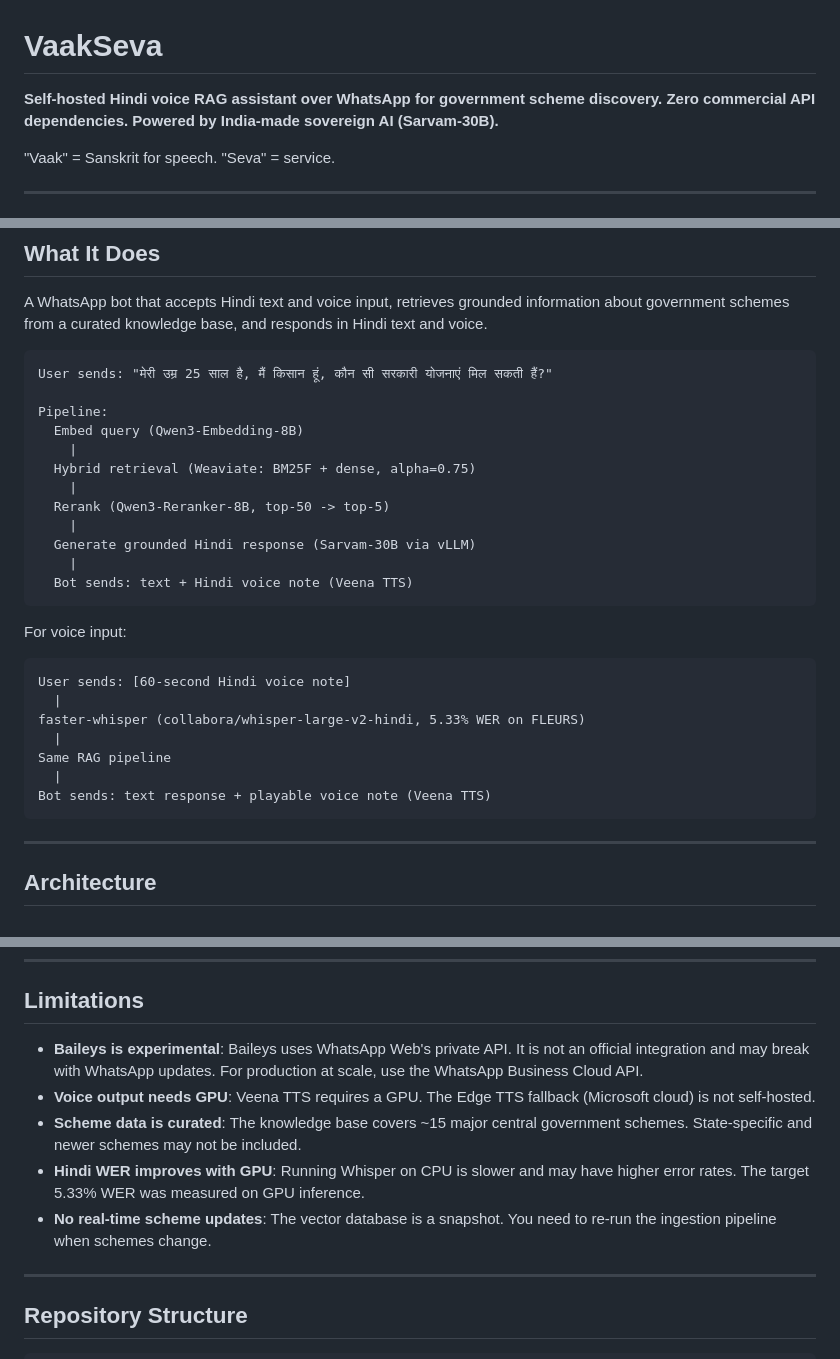
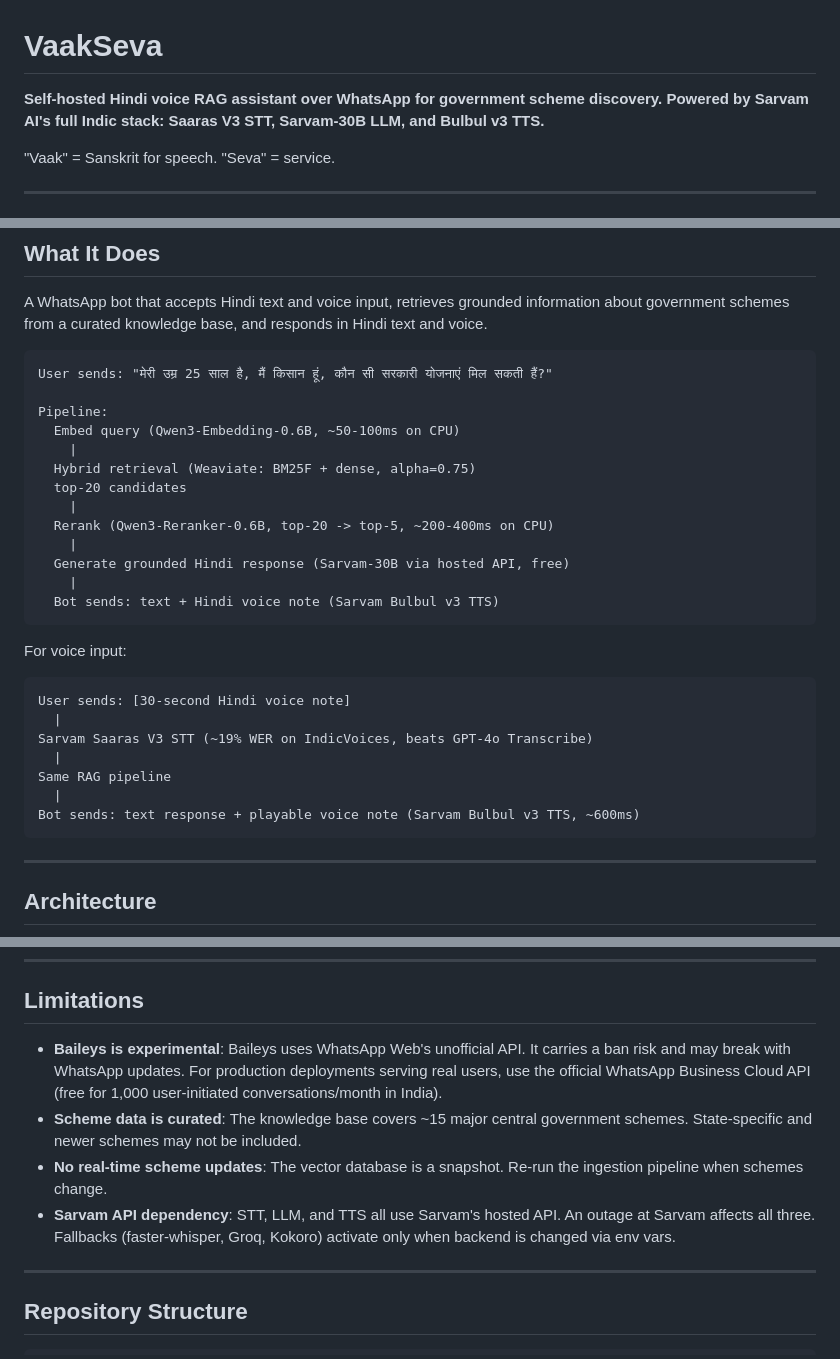
Before and after one commit to mist-ic/VaakSeva, a Markdown page: README.md, 3 parts joined by grey strips. GitHub-like rendering.

````diff
--- a/README.md
+++ b/README.md
@@ -1,6 +1,6 @@
 # VaakSeva
 
-**Self-hosted Hindi voice RAG assistant over WhatsApp for government scheme discovery. Zero commercial API dependencies. Powered by India-made sovereign AI (Sarvam-30B).**
+**Self-hosted Hindi voice RAG assistant over WhatsApp for government scheme discovery. Powered by Sarvam AI's full Indic stack: Saaras V3 STT, Sarvam-30B LLM, and Bulbul v3 TTS.**
 
 "Vaak" = Sanskrit for speech. "Seva" = service.
 
@@ -27,26 +27,27 @@ A WhatsApp bot that accepts Hindi text and voice input, retrieves grounded infor
 User sends: "मेरी उम्र 25 साल है, मैं किसान हूं, कौन सी सरकारी योजनाएं मिल सकती हैं?"
 
 Pipeline:
-  Embed query (Qwen3-Embedding-8B)
+  Embed query (Qwen3-Embedding-0.6B, ~50-100ms on CPU)
     |
   Hybrid retrieval (Weaviate: BM25F + dense, alpha=0.75)
+  top-20 candidates
     |
-  Rerank (Qwen3-Reranker-8B, top-50 -> top-5)
+  Rerank (Qwen3-Reranker-0.6B, top-20 -> top-5, ~200-400ms on CPU)
     |
-  Generate grounded Hindi response (Sarvam-30B via vLLM)
+  Generate grounded Hindi response (Sarvam-30B via hosted API, free)
     |
-  Bot sends: text + Hindi voice note (Veena TTS)
+  Bot sends: text + Hindi voice note (Sarvam Bulbul v3 TTS)
 ```
 
 For voice input:
 ```
-User sends: [60-second Hindi voice note]
+User sends: [30-second Hindi voice note]
   |
-faster-whisper (collabora/whisper-large-v2-hindi, 5.33% WER on FLEURS)
+Sarvam Saaras V3 STT (~19% WER on IndicVoices, beats GPT-4o Transcribe)
   |
 Same RAG pipeline
   |
-Bot sends: text response + playable voice note (Veena TTS)
+Bot sends: text response + playable voice note (Sarvam Bulbul v3 TTS, ~600ms)
 ```
 
 ---
@@ -347,11 +354,10 @@ User data is stored with SHA-256 hashed phone numbers (with salt). Files are pur
 
 ## Limitations
 
-- **Baileys is experimental**: Baileys uses WhatsApp Web's private API. It is not an official integration and may break with WhatsApp updates. For production at scale, use the WhatsApp Business Cloud API.
-- **Voice output needs GPU**: Veena TTS requires a GPU. The Edge TTS fallback (Microsoft cloud) is not self-hosted.
+- **Baileys is experimental**: Baileys uses WhatsApp Web's unofficial API. It carries a ban risk and may break with WhatsApp updates. For production deployments serving real users, use the official WhatsApp Business Cloud API (free for 1,000 user-initiated conversations/month in India).
 - **Scheme data is curated**: The knowledge base covers ~15 major central government schemes. State-specific and newer schemes may not be included.
-- **Hindi WER improves with GPU**: Running Whisper on CPU is slower and may have higher error rates. The target 5.33% WER was measured on GPU inference.
-- **No real-time scheme updates**: The vector database is a snapshot. You need to re-run the ingestion pipeline when schemes change.
+- **No real-time scheme updates**: The vector database is a snapshot. Re-run the ingestion pipeline when schemes change.
+- **Sarvam API dependency**: STT, LLM, and TTS all use Sarvam's hosted API. An outage at Sarvam affects all three. Fallbacks (faster-whisper, Groq, Kokoro) activate only when backend is changed via env vars.
 
 ---
 
````
Also changed, not shown: other parts of README.md (+32 -26 lines).
